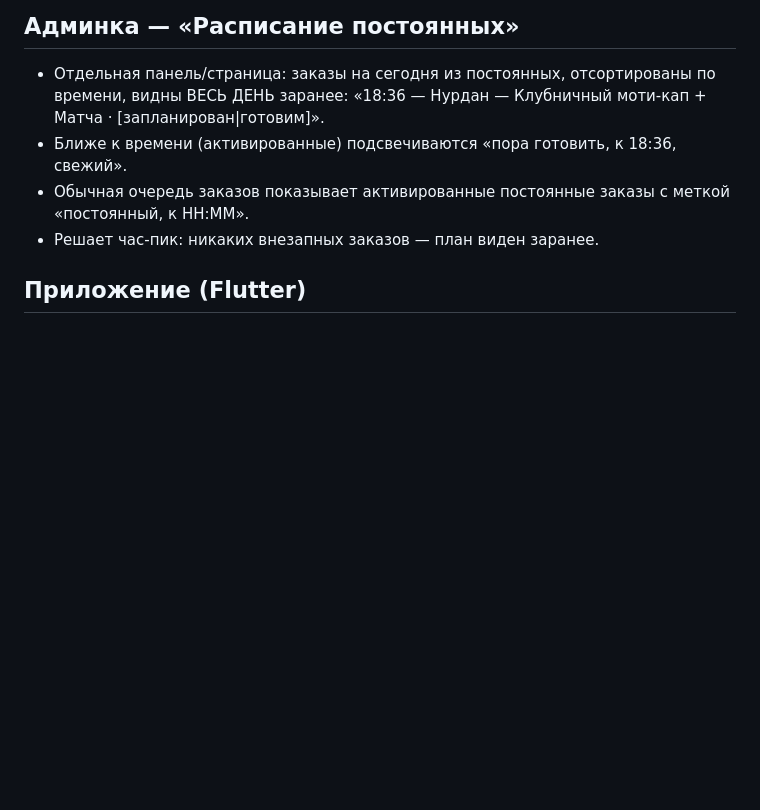
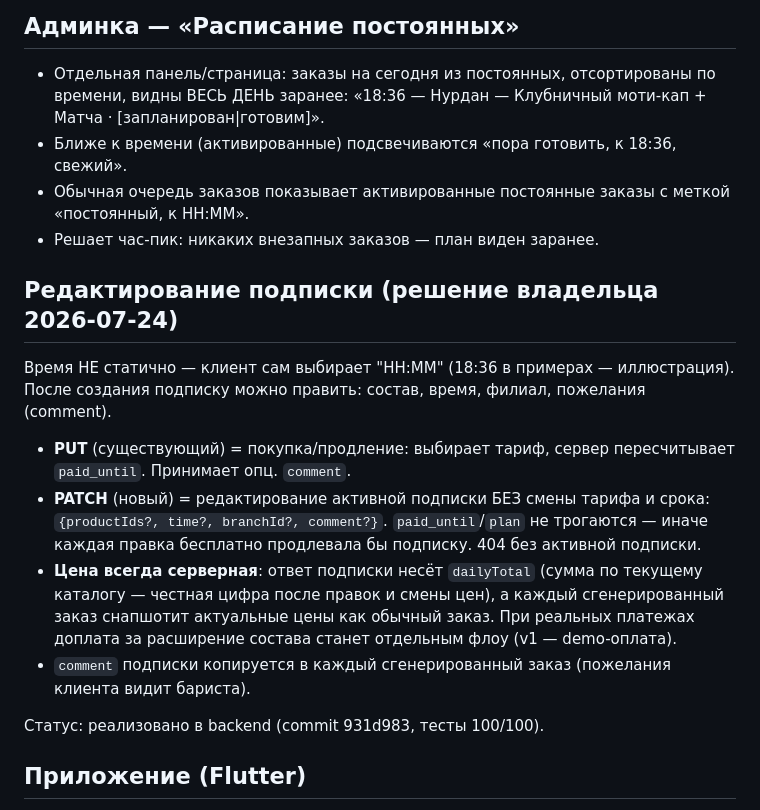
Before and after one commit to Turdukulov01/SweetTime, a Markdown page: docs/design/RECURRING_ORDERS_V1.md, the part around the change. Rendered like a GitHub page; blank space fills up the shorter version.

Commit message:
docs: recurring v1 spec - edit semantics (PATCH, server dailyTotal)
Co-Authored-By: Claude Opus 4.8 <noreply@anthropic.com>

```diff
--- a/docs/design/RECURRING_ORDERS_V1.md
+++ b/docs/design/RECURRING_ORDERS_V1.md
@@ -56,6 +56,25 @@
 - Обычная очередь заказов показывает активированные постоянные заказы с меткой «постоянный, к HH:MM».
 - Решает час-пик: никаких внезапных заказов — план виден заранее.
 
+## Редактирование подписки (решение владельца 2026-07-24)
+
+Время НЕ статично — клиент сам выбирает "HH:MM" (18:36 в примерах — иллюстрация).
+После создания подписку можно править: состав, время, филиал, пожелания (comment).
+
+- **PUT** (существующий) = покупка/продление: выбирает тариф, сервер пересчитывает
+  `paid_until`. Принимает опц. `comment`.
+- **PATCH** (новый) = редактирование активной подписки БЕЗ смены тарифа и срока:
+  `{productIds?, time?, branchId?, comment?}`. `paid_until`/`plan` не трогаются —
+  иначе каждая правка бесплатно продлевала бы подписку. 404 без активной подписки.
+- **Цена всегда серверная**: ответ подписки несёт `dailyTotal` (сумма по текущему
+  каталогу — честная цифра после правок и смены цен), а каждый сгенерированный заказ
+  снапшотит актуальные цены как обычный заказ. При реальных платежах доплата за
+  расширение состава станет отдельным флоу (v1 — demo-оплата).
+- `comment` подписки копируется в каждый сгенерированный заказ (пожелания клиента
+  видит бариста).
+
+Статус: реализовано в backend (commit 931d983, тесты 100/100).
+
 ## Приложение (Flutter)
 - Сгенерированный заказ уже попадает в историю (это реальный `Order` с `customer_id`). Добавляем в
   выдачу заказа флаг `isRecurring` (из `recurring_order_id != null`) → в истории метка
```
